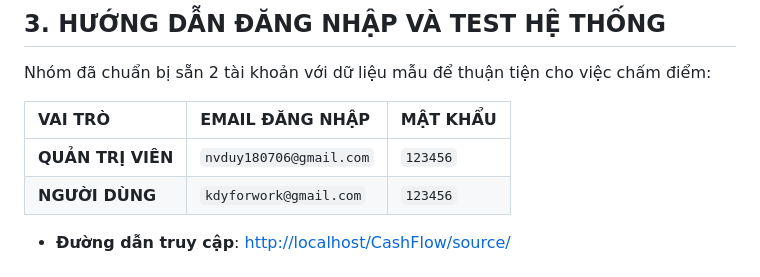
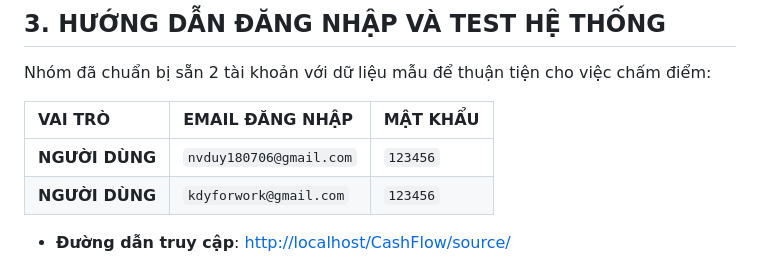
Before and after one commit to KDY006/CashFlow, a Markdown page: README.md, the part around the change. Rendered like a GitHub page.

Commit message:
sửa lại

```diff
--- a/README.md
+++ b/README.md
@@ -55,7 +55,7 @@ Nhóm đã chuẩn bị sẵn 2 tài khoản với dữ liệu mẫu để thu
 
 | VAI TRÒ | EMAIL ĐĂNG NHẬP | MẬT KHẨU |
 | :--- | :--- | :--- |
-| **QUẢN TRỊ VIÊN** | `nvduy180706@gmail.com` | `123456` |
+| **NGƯỜI DÙNG** | `nvduy180706@gmail.com` | `123456` |
 | **NGƯỜI DÙNG** | `kdyforwork@gmail.com` | `123456` |
 
 *   **Đường dẫn truy cập**: [http://localhost/CashFlow/source/](http://localhost/CashFlow/source/)
```
